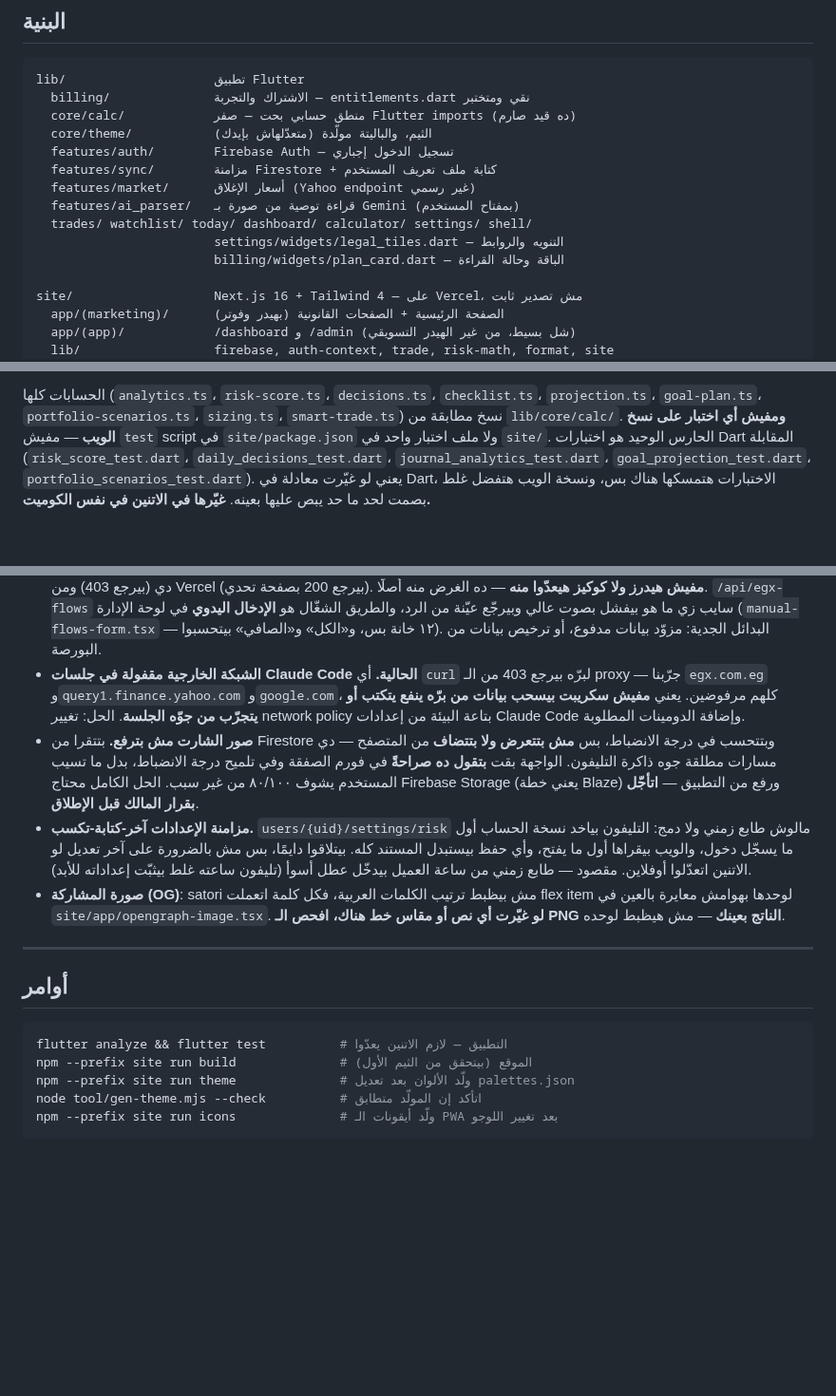
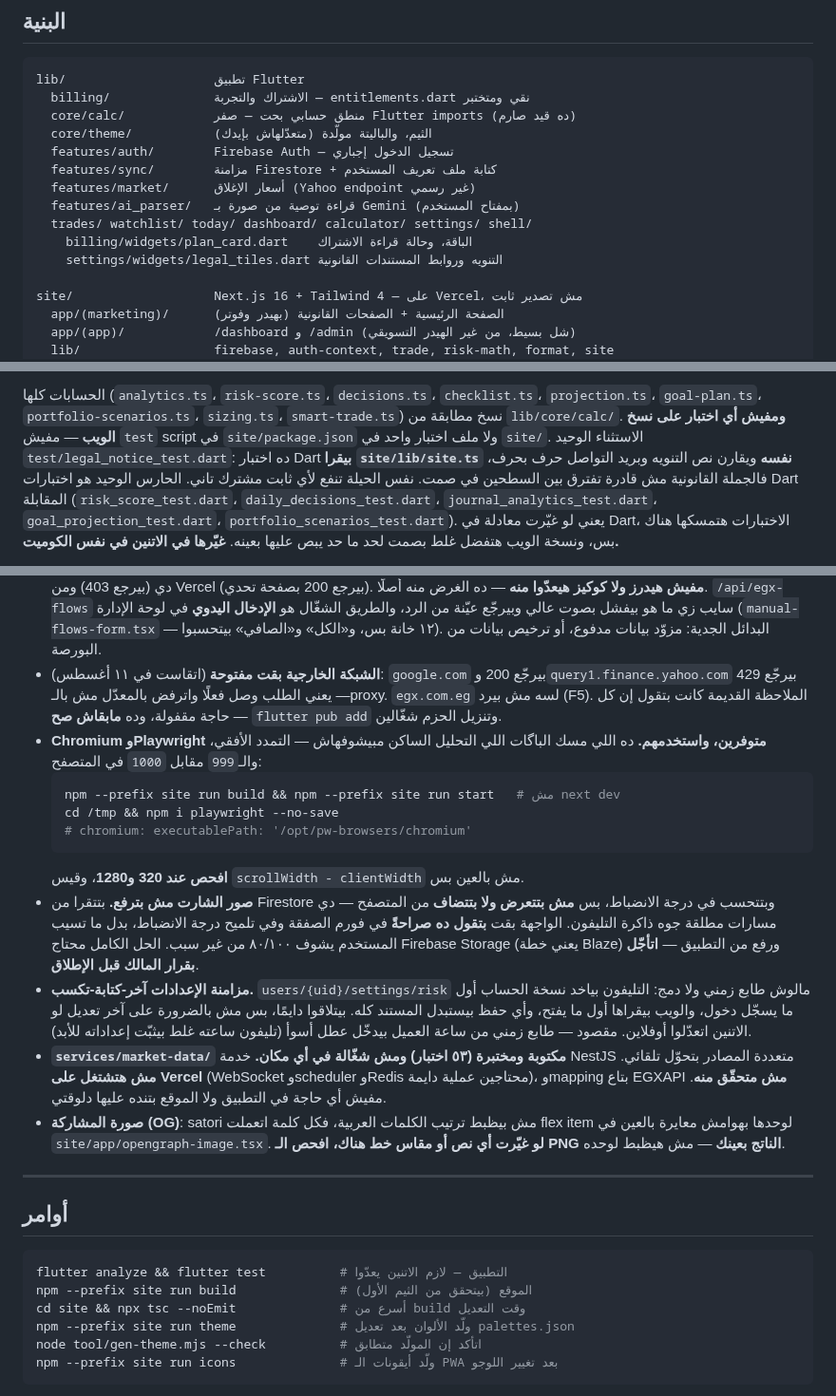
Before and after one commit to ahmedmostafa147/TradeMind, a Markdown page: CLAUDE.md, 3 parts joined by grey strips. Shown at 95% size. Drawn GitHub-style; blank space fills up the shorter version.

````diff
--- a/CLAUDE.md
+++ b/CLAUDE.md
@@ -35,8 +35,8 @@ lib/                    تطبيق Flutter
   features/market/      أسعار الإغلاق (Yahoo endpoint غير رسمي)
   features/ai_parser/   قراءة توصية من صورة بـ Gemini (بمفتاح المستخدم)
   trades/ watchlist/ today/ dashboard/ calculator/ settings/ shell/
-                        settings/widgets/legal_tiles.dart — التنويه والروابط
-                        billing/widgets/plan_card.dart — الباقة وحالة القراءة
+    billing/widgets/plan_card.dart    الباقة، وحالة قراءة الاشتراك
+    settings/widgets/legal_tiles.dart التنويه وروابط المستندات القانونية
 
 site/                   Next.js 16 + Tailwind 4 — على Vercel، مش تصدير ثابت
   app/(marketing)/      الصفحة الرئيسية + الصفحات القانونية (بهيدر وفوتر)
@@ -196,7 +196,10 @@ npm --prefix site run theme
 `projection.ts`، `goal-plan.ts`، `portfolio-scenarios.ts`، `sizing.ts`،
 `smart-trade.ts`) نسخ مطابقة من `lib/core/calc/`.
 **ومفيش أي اختبار على نسخ الويب** — مفيش `test` script في `site/package.json`
-ولا ملف اختبار واحد في `site/`. الحارس الوحيد هو اختبارات Dart المقابلة
+ولا ملف اختبار واحد في `site/`. الاستثناء الوحيد `test/legal_notice_test.dart`:
+ده اختبار Dart **بيقرا `site/lib/site.ts` نفسه** ويقارن نص التنويه وبريد
+التواصل حرف بحرف، فالجملة القانونية مش قادرة تفترق بين السطحين في صمت. نفس
+الحيلة تنفع لأي ثابت مشترك تاني. الحارس الوحيد هو اختبارات Dart المقابلة
 (`risk_score_test.dart`، `daily_decisions_test.dart`،
 `journal_analytics_test.dart`، `goal_projection_test.dart`،
 `portfolio_scenarios_test.dart`). يعني لو غيّرت معادلة في Dart، الاختبارات
@@ -699,11 +761,18 @@ firebase deploy --only firestore:rules
   بيفشل بصوت عالي وبيرجّع عيّنة من الرد، والطريق الشغّال هو **الإدخال اليدوي**
   في لوحة الإدارة (`manual-flows-form.tsx` — ١٢ خانة بس، و«الكل» و«الصافي»
   بيتحسبوا). البدائل الجدية: مزوّد بيانات مدفوع، أو ترخيص بيانات من البورصة.
-- **الشبكة الخارجية مقفولة في جلسات Claude Code الحالية.** أي `curl` لبرّه
-  بيرجع 403 من الـ proxy — جرّبنا `egx.com.eg` و`query1.finance.yahoo.com`
-  و`google.com`، كلهم مرفوضين. يعني **مفيش سكريبت بيسحب بيانات من برّه ينفع
-  يتكتب أو يتجرّب من جوّه الجلسة**. الحل: تغيير network policy بتاعة البيئة من
-  إعدادات Claude Code وإضافة الدومينات المطلوبة.
+- **الشبكة الخارجية بقت مفتوحة** (اتقاست في ١١ أغسطس): `google.com` بيرجّع 200
+  و`query1.finance.yahoo.com` بيرجّع 429 — يعني الطلب وصل فعلًا واترفض بالمعدّل
+  مش بالـproxy. `egx.com.eg` لسه مش بيرد (F5). الملاحظة القديمة كانت بتقول إن
+  كل حاجة مقفولة، وده **مابقاش صح** — `flutter pub add` وتنزيل الحزم شغّالين.
+- **Chromium وPlaywright متوفرين، واستخدمهم.** ده اللي مسك الباگات اللي التحليل
+  الساكن مبيشوفهاش — التمدد الأفقي، والـ`999` مقابل `1000` في المتصفح:
+  ```bash
+  npm --prefix site run build && npm --prefix site run start   # مش next dev
+  cd /tmp && npm i playwright --no-save
+  # chromium: executablePath: '/opt/pw-browsers/chromium'
+  ```
+  **افحص عند 320 و1280**، وقيس `scrollWidth - clientWidth` مش بالعين بس.
 - **صور الشارت مش بترفع.** بتتقرا من Firestore وبتتحسب في درجة الانضباط، بس
   **مش بتتعرض ولا بتتضاف** من المتصفح — دي مسارات مطلقة جوه ذاكرة التليفون.
   الواجهة بقت **بتقول ده صراحةً** في فورم الصفقة وفي تلميح درجة الانضباط، بدل
@@ -714,6 +783,10 @@ firebase deploy --only firestore:rules
   أول ما يفتح، وأي حفظ بيستبدل المستند كله. بيتلاقوا دايمًا، بس مش بالضرورة على
   آخر تعديل لو الاتنين اتعدّلوا أوفلاين. مقصود — طابع زمني من ساعة العميل بيدخّل
   عطل أسوأ (تليفون ساعته غلط بيثبّت إعداداته للأبد).
+- **`services/market-data/` مكتوبة ومختبرة (٥٣ اختبار) ومش شغّالة في أي مكان.**
+  خدمة NestJS متعددة المصادر بتحوّل تلقائي. **مش هتشتغل على Vercel** (WebSocket
+  وscheduler وRedis محتاجين عملية دايمة)، وmapping بتاع EGXAPI **مش متحقّق
+  منه**. مفيش أي حاجة في التطبيق ولا الموقع بتنده عليها دلوقتي.
 - **صورة المشاركة (OG)**: satori مش بيظبط ترتيب الكلمات العربية، فكل كلمة
   اتعملت flex item لوحدها بهوامش معايرة بالعين في
   `site/app/opengraph-image.tsx`. **لو غيّرت أي نص أو مقاس خط هناك، افحص الـ PNG
@@ -726,6 +799,7 @@ firebase deploy --only firestore:rules
 ```bash
 flutter analyze && flutter test          # التطبيق — لازم الاتنين يعدّوا
 npm --prefix site run build              # الموقع (بيتحقق من الثيم الأول)
+cd site && npx tsc --noEmit              # أسرع من build وقت التعديل
 npm --prefix site run theme              # ولّد الألوان بعد تعديل palettes.json
 node tool/gen-theme.mjs --check          # اتأكد إن المولّد متطابق
 npm --prefix site run icons              # ولّد أيقونات الـ PWA بعد تغيير اللوجو
````
Also changed, not shown: other parts of CLAUDE.md (+81 -22 lines).
